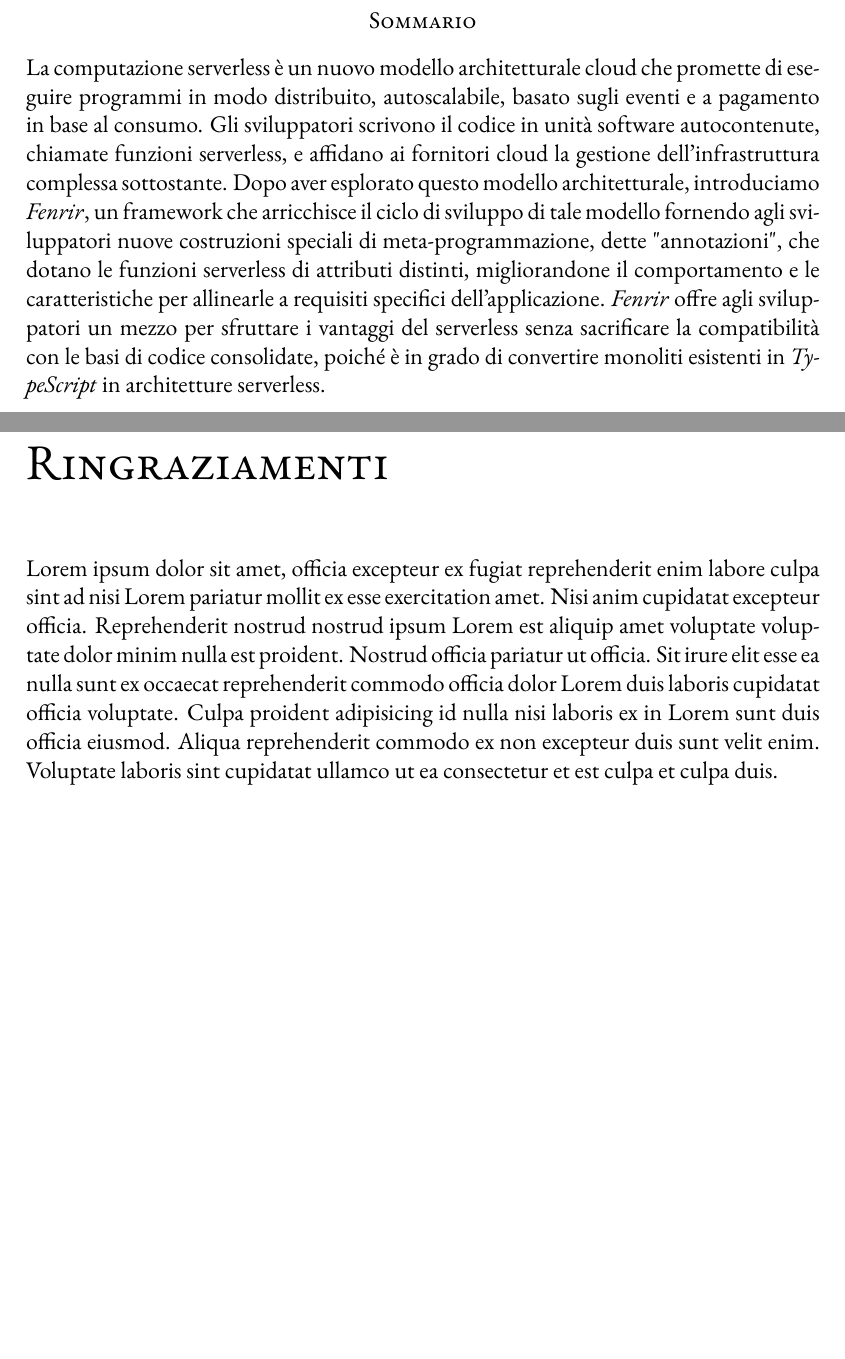
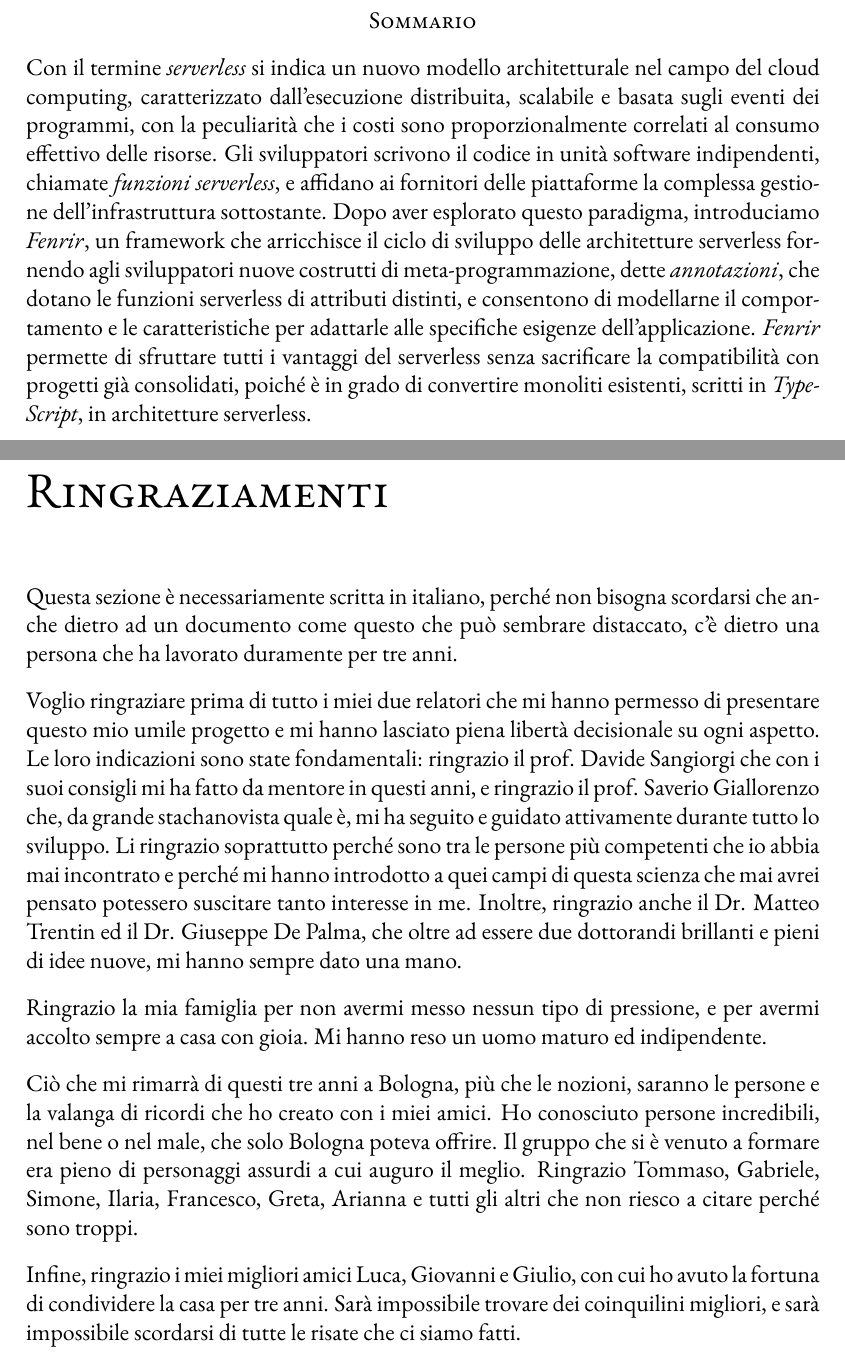
Before and after one commit to Gejsi/bsc-thesis, a LaTeX thesis (src/thesis.tex, which reads src/sections/abstract.tex, src/sections/acknowledgements.tex): two parts of pages 5 and 43 of 43, joined at a grey line, cut at the place of the change, the shorter picture padded with empty space. Compiled offline with pdfLaTeX.

Commit message:
Added acknowledgements

```diff
--- a/src/sections/abstract.tex
+++ b/src/sections/abstract.tex
@@ -5,7 +5,19 @@
 \noindent
 %
 \begin{otherlanguage}{italian}
-La computazione serverless è un nuovo modello architetturale cloud che promette di eseguire programmi in modo distribuito, autoscalabile, basato sugli eventi e a pagamento in base al consumo. Gli sviluppatori scrivono il codice in unità software autocontenute, chiamate funzioni serverless, e affidano ai fornitori cloud la gestione dell'infrastruttura complessa sottostante. Dopo aver esplorato questo modello architetturale, introduciamo \f{}, un framework che arricchisce il ciclo di sviluppo di tale modello fornendo agli sviluppatori nuove costruzioni speciali di meta-programmazione, dette "annotazioni", che dotano le funzioni serverless di attributi distinti, migliorandone il comportamento e le caratteristiche per allinearle a requisiti specifici dell'applicazione. \f{} offre agli sviluppatori un mezzo per sfruttare i vantaggi del serverless senza sacrificare la compatibilità con le basi di codice consolidate, poiché è in grado di convertire monoliti esistenti in \textit{TypeScript} in architetture serverless.
+Con il termine \textit{serverless} si indica un nuovo modello architetturale nel campo del cloud computing,
+caratterizzato dall'esecuzione distribuita, scalabile e basata sugli eventi dei programmi,
+con la peculiarità che i costi sono proporzionalmente correlati al consumo effettivo delle risorse.
+Gli sviluppatori scrivono il codice in unità software indipendenti, chiamate \textit{funzioni serverless},
+e affidano ai fornitori delle piattaforme la complessa gestione dell'infrastruttura sottostante.
+Dopo aver esplorato questo paradigma, introduciamo \f{},
+un framework che arricchisce il ciclo di sviluppo delle architetture serverless fornendo agli sviluppatori
+nuove costrutti di meta-programmazione, dette \textit{annotazioni},
+che dotano le funzioni serverless di attributi distinti,
+e consentono di modellarne il comportamento e le caratteristiche per adattarle alle specifiche esigenze dell'applicazione.
+\f{} permette di sfruttare tutti i vantaggi del serverless
+senza sacrificare la compatibilità con progetti già consolidati,
+poiché è in grado di convertire monoliti esistenti, scritti in \textit{TypeScript}, in architetture serverless.
 \end{otherlanguage}
 
 \newpage
--- a/src/sections/acknowledgements.tex
+++ b/src/sections/acknowledgements.tex
@@ -6,6 +6,35 @@
 \thispagestyle{empty}
 \markboth{Ringraziamenti}{Ringraziamenti}
 
-Lorem ipsum dolor sit amet, officia excepteur ex fugiat reprehenderit enim labore culpa sint ad nisi Lorem pariatur mollit ex esse exercitation amet. Nisi anim cupidatat excepteur officia. Reprehenderit nostrud nostrud ipsum Lorem est aliquip amet voluptate voluptate dolor minim nulla est proident. Nostrud officia pariatur ut officia. Sit irure elit esse ea nulla sunt ex occaecat reprehenderit commodo officia dolor Lorem duis laboris cupidatat officia voluptate. Culpa proident adipisicing id nulla nisi laboris ex in Lorem sunt duis officia eiusmod. Aliqua reprehenderit commodo ex non excepteur duis sunt velit enim. Voluptate laboris sint cupidatat ullamco ut ea consectetur et est culpa et culpa duis.
+Questa sezione è necessariamente scritta in italiano,
+perché non bisogna scordarsi che anche dietro ad un documento come questo
+che può sembrare distaccato, c'è dietro una persona che ha lavorato duramente per tre anni.
+
+Voglio ringraziare prima di tutto i miei due relatori che mi hanno
+permesso di presentare questo mio umile progetto e mi hanno lasciato piena
+libertà decisionale su ogni aspetto. Le loro indicazioni sono state fondamentali:
+ringrazio il prof. Davide Sangiorgi che con i suoi consigli
+mi ha fatto da mentore in questi anni, e ringrazio il prof. Saverio Giallorenzo
+che, da grande stachanovista quale è, mi ha seguito e guidato attivamente durante
+tutto lo sviluppo. Li ringrazio soprattutto perché sono tra le persone più competenti
+che io abbia mai incontrato e perché mi hanno introdotto a quei campi di questa scienza
+che mai avrei pensato potessero suscitare tanto interesse in me.
+Inoltre, ringrazio anche il Dr. Matteo Trentin ed il Dr. Giuseppe De Palma,
+che oltre ad essere due dottorandi brillanti e pieni di idee nuove, mi hanno sempre dato una mano.
+
+Ringrazio la mia famiglia per non avermi messo nessun tipo di pressione,
+e per avermi accolto sempre a casa con gioia. Mi hanno reso un uomo maturo ed indipendente.
+
+Ciò che mi rimarrà di questi tre anni a Bologna, più che le nozioni,
+saranno le persone e la valanga di ricordi che ho creato con i miei amici.
+Ho conosciuto persone incredibili, nel bene o nel male, che solo Bologna poteva offrire.
+Il gruppo che si è venuto a formare era pieno di personaggi assurdi a cui auguro il meglio.
+Ringrazio Tommaso, Gabriele, Simone, Ilaria, Francesco, Greta, Arianna e tutti gli altri
+che non riesco a citare perché sono troppi.
+
+Infine, ringrazio i miei migliori amici Luca, Giovanni e Giulio,
+con cui ho avuto la fortuna di condividere la casa per tre anni.
+Sarà impossibile trovare dei coinquilini migliori, e sarà impossibile
+scordarsi di tutte le risate che ci siamo fatti.
 
 \clearpage
```
Also changed, not shown: src/sections/background.tex (+2 -2 lines), src/sections/quote.tex (+2 -2 lines), src/sections/abstract.tex (4 more changed lines).
